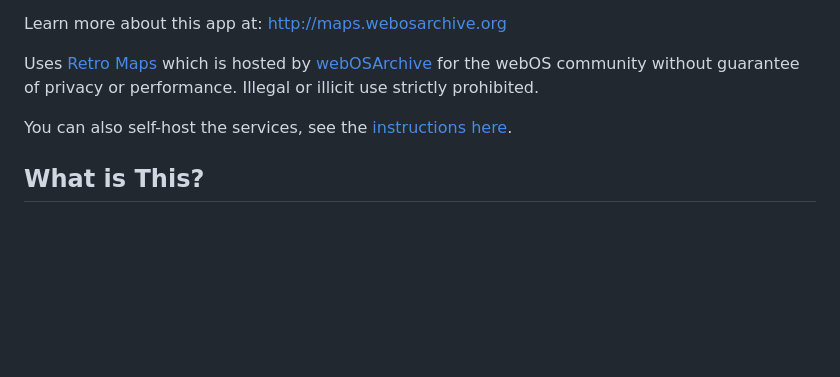
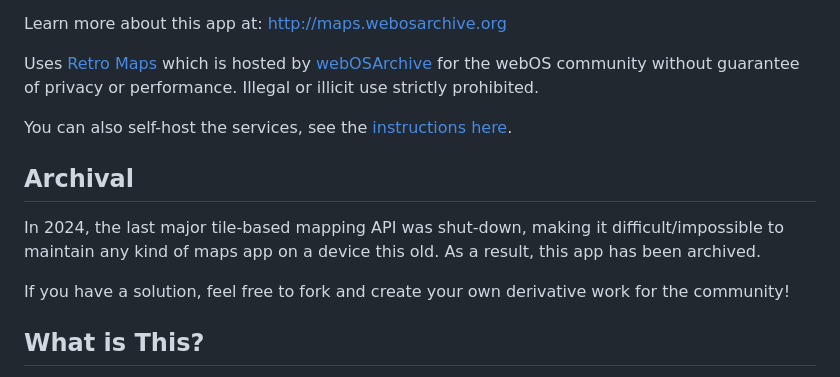
Before and after one commit to webOSArchive/webos-maplite, a Markdown page: README.md, the part around the change. Rendered like a GitHub page; blank space fills up the shorter version.

```diff
--- a/README.md
+++ b/README.md
@@ -11,6 +11,12 @@ Learn more about this app at: [http://maps.webosarchive.org](http://maps.webosar
 Uses [Retro Maps](https://github.com/webosarchive/maplite-service) which is hosted by [webOSArchive](http://www.webosarchive.org) for the webOS community without guarantee of privacy or performance. Illegal or illicit use strictly prohibited.
 
 You can also self-host the services, see the [instructions here](https://github.com/webosarchive/maplite-service/blob/master/readme.md).
+
+## Archival
+
+In 2024, the last major tile-based mapping API was shut-down, making it difficult/impossible to maintain any kind of maps app on a device this old. As a result, this app has been archived.
+
+If you have a solution, feel free to fork and create your own derivative work for the community!
 
 ## What is This?
 
```
